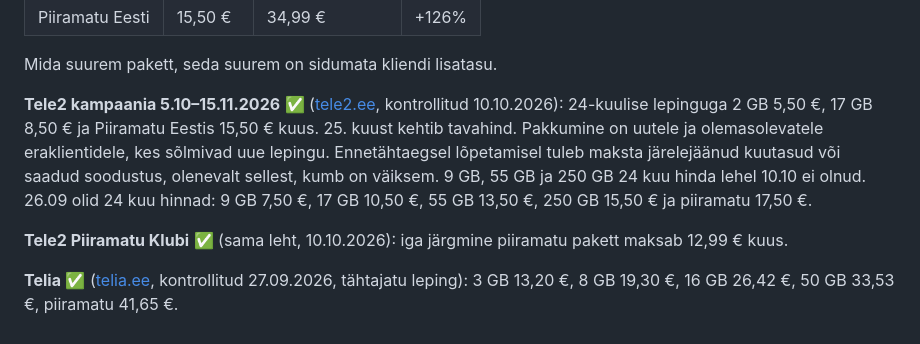
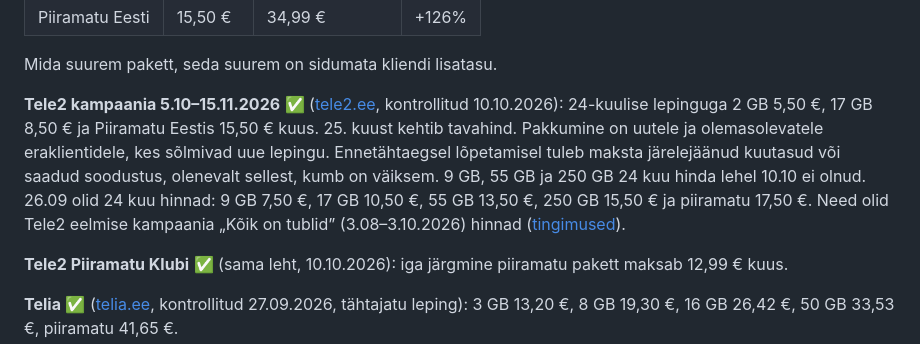
Before and after one commit to ulaurson/tuleva-kogum, a Markdown page: docs/03-faktid.md, the part around the change. Rendered like a GitHub page.

Commit message:
03: 26.09 hinnad olid kampaania „Kõik on tublid” hinnad
Co-Authored-By: Claude Opus 5.5 <noreply@anthropic.com>

```diff
--- a/docs/03-faktid.md
+++ b/docs/03-faktid.md
@@ -19,7 +19,7 @@ Masinloetav tabel: [`data/hinnad.csv`](../data/hinnad.csv).
 
 Mida suurem pakett, seda suurem on sidumata kliendi lisatasu.
 
-**Tele2 kampaania 5.10–15.11.2026** ✅ ([tele2.ee](https://tele2.ee/paketid/mobiilipaketid), kontrollitud 10.10.2026): 24-kuulise lepinguga 2 GB 5,50 €, 17 GB 8,50 € ja Piiramatu Eestis 15,50 € kuus. 25. kuust kehtib tavahind. Pakkumine on uutele ja olemasolevatele eraklientidele, kes sõlmivad uue lepingu. Ennetähtaegsel lõpetamisel tuleb maksta järelejäänud kuutasud või saadud soodustus, olenevalt sellest, kumb on väiksem. 9 GB, 55 GB ja 250 GB 24 kuu hinda lehel 10.10 ei olnud. 26.09 olid 24 kuu hinnad: 9 GB 7,50 €, 17 GB 10,50 €, 55 GB 13,50 €, 250 GB 15,50 € ja piiramatu 17,50 €.
+**Tele2 kampaania 5.10–15.11.2026** ✅ ([tele2.ee](https://tele2.ee/paketid/mobiilipaketid), kontrollitud 10.10.2026): 24-kuulise lepinguga 2 GB 5,50 €, 17 GB 8,50 € ja Piiramatu Eestis 15,50 € kuus. 25. kuust kehtib tavahind. Pakkumine on uutele ja olemasolevatele eraklientidele, kes sõlmivad uue lepingu. Ennetähtaegsel lõpetamisel tuleb maksta järelejäänud kuutasud või saadud soodustus, olenevalt sellest, kumb on väiksem. 9 GB, 55 GB ja 250 GB 24 kuu hinda lehel 10.10 ei olnud. 26.09 olid 24 kuu hinnad: 9 GB 7,50 €, 17 GB 10,50 €, 55 GB 13,50 €, 250 GB 15,50 € ja piiramatu 17,50 €. Need olid Tele2 eelmise kampaania „Kõik on tublid” (3.08–3.10.2026) hinnad ([tingimused](https://tele2.ee/abi/lepingud-ja-arveldus/kampaania-tingimused/kampaania-koik-on-tublid-tingimused)).
 
 **Tele2 Piiramatu Klubi** ✅ (sama leht, 10.10.2026): iga järgmine piiramatu pakett maksab 12,99 € kuus.
 
```
